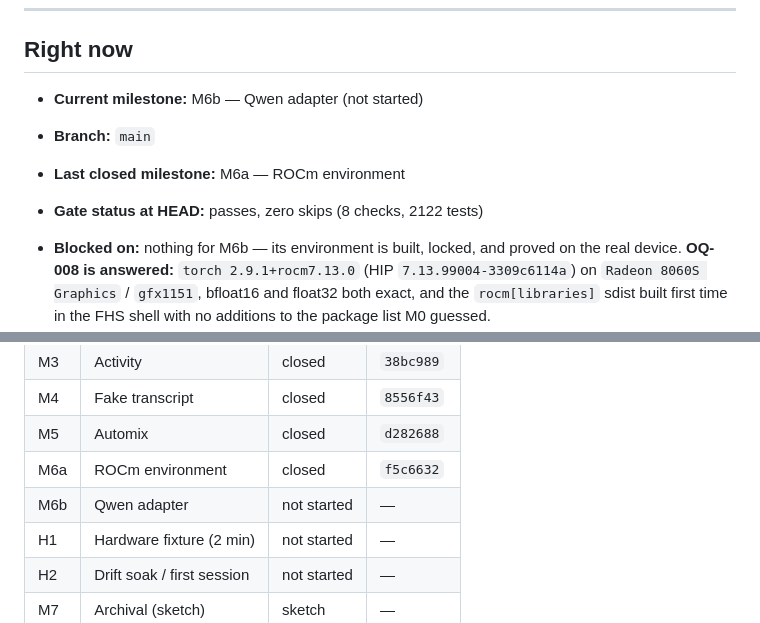
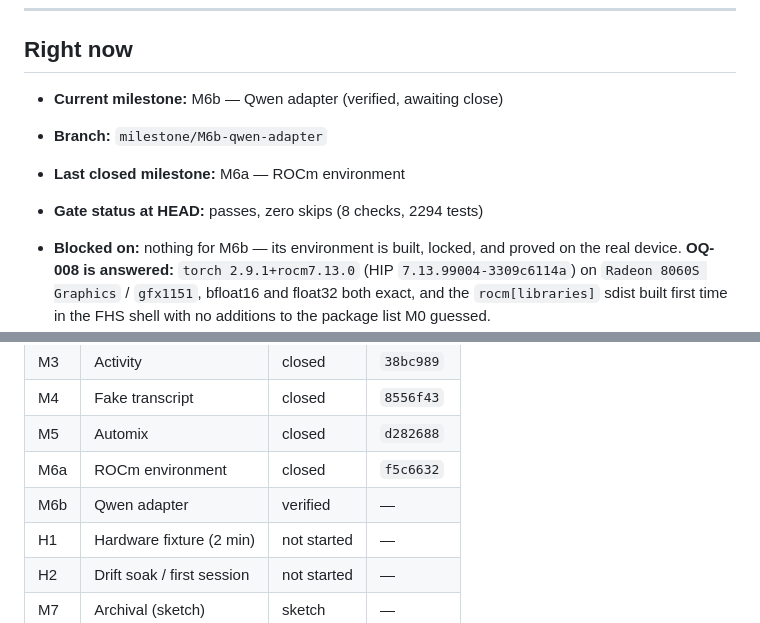
Before and after one commit to dgoeke/dnd-audio, a Markdown page: docs/plan/STATE.md, 2 parts joined by grey strips. GitHub-like rendering.

Commit message:
M6b: verified
Co-Authored-By: Claude Opus 5 (1M context) <noreply@anthropic.com>
Claude-Session: https://claude.ai/code/session_01HBSBb1M9NBfRwPeMPr1xrT

```diff
--- a/docs/plan/STATE.md
+++ b/docs/plan/STATE.md
@@ -7,10 +7,10 @@ every milestone. Keep it short — detail belongs in milestone closeouts and ADR
 
 ## Right now
 
-- **Current milestone:** M6b — Qwen adapter (not started)
-- **Branch:** `main`
+- **Current milestone:** M6b — Qwen adapter (verified, awaiting close)
+- **Branch:** `milestone/M6b-qwen-adapter`
 - **Last closed milestone:** M6a — ROCm environment
-- **Gate status at HEAD:** passes, zero skips (8 checks, 2122 tests)
+- **Gate status at HEAD:** passes, zero skips (8 checks, 2294 tests)
 - **Blocked on:** nothing for M6b — its environment is built, locked, and proved on the
   real device. **OQ-008 is answered:** `torch 2.9.1+rocm7.13.0` (HIP `7.13.99004-3309c6114a`)
   on `Radeon 8060S Graphics` / `gfx1151`, bfloat16 and float32 both exact, and the
@@ -65,7 +65,7 @@ every milestone. Keep it short — detail belongs in milestone closeouts and ADR
 | M4  | Fake transcript            | closed      | `8556f43` |
 | M5  | Automix                    | closed      | `d282688` |
 | M6a | ROCm environment           | closed      | `f5c6632` |
-| M6b | Qwen adapter               | not started | —         |
+| M6b | Qwen adapter               | verified    | —         |
 | H1  | Hardware fixture (2 min)   | not started | —         |
 | H2  | Drift soak / first session | not started | —         |
 | M7  | Archival (sketch)          | sketch      | —         |
```
